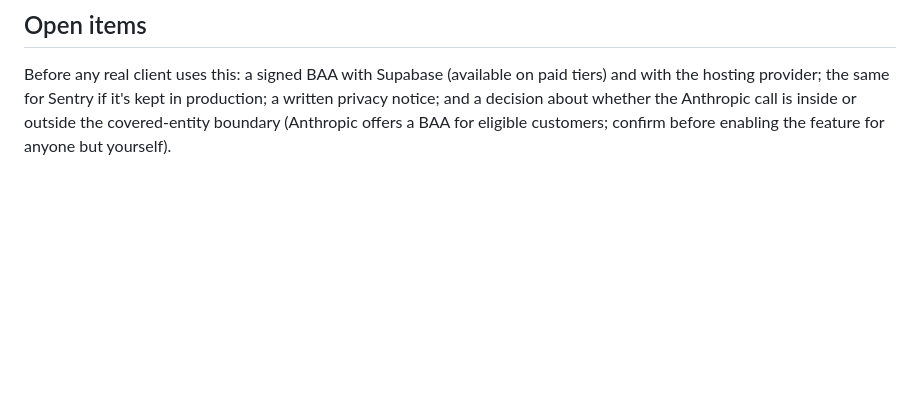
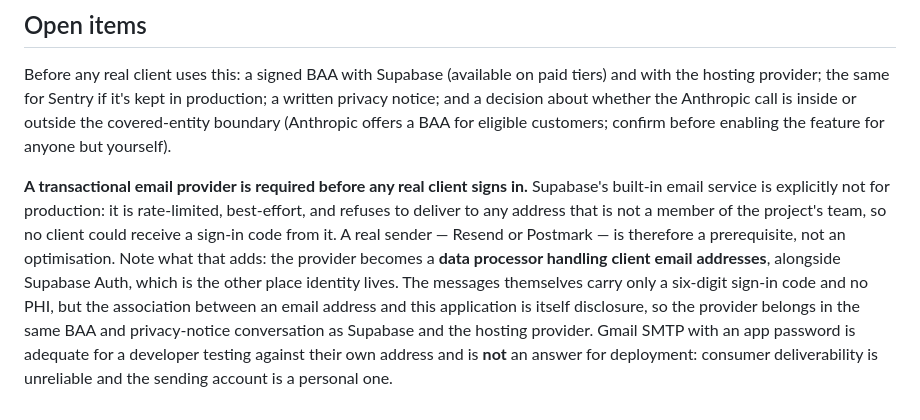
Before and after one commit to daniel-frenkel/ledger, a Markdown page: docs/data-path.md, the part around the change. Rendered like a GitHub page; blank space fills up the shorter version.

Commit message:
Note the email provider as a deployment prerequisite
Supabase's built-in email service refuses to deliver to any address outside
the project's team, so no real client could ever receive a sign-in code from
it. A transactional provider is therefore a prerequisite for deployment, not
an optimisation — and it becomes a data processor handling client email
addresses, which puts it in the same BAA and privacy-notice conversation as
Supabase and the host.

Gmail SMTP with an app password is what unblocked local testing. Recorded
here as test-only so it does not quietly become the deployment answer.

Co-Authored-By: Claude Opus 5 <noreply@anthropic.com>

```diff
--- a/docs/data-path.md
+++ b/docs/data-path.md
@@ -50,3 +50,5 @@ A client will be able to delete their account. That soft-deletes their `users` r
 ## Open items
 
 Before any real client uses this: a signed BAA with Supabase (available on paid tiers) and with the hosting provider; the same for Sentry if it's kept in production; a written privacy notice; and a decision about whether the Anthropic call is inside or outside the covered-entity boundary (Anthropic offers a BAA for eligible customers; confirm before enabling the feature for anyone but yourself).
+
+**A transactional email provider is required before any real client signs in.** Supabase's built-in email service is explicitly not for production: it is rate-limited, best-effort, and refuses to deliver to any address that is not a member of the project's team, so no client could receive a sign-in code from it. A real sender — Resend or Postmark — is therefore a prerequisite, not an optimisation. Note what that adds: the provider becomes a **data processor handling client email addresses**, alongside Supabase Auth, which is the other place identity lives. The messages themselves carry only a six-digit sign-in code and no PHI, but the association between an email address and this application is itself disclosure, so the provider belongs in the same BAA and privacy-notice conversation as Supabase and the hosting provider. Gmail SMTP with an app password is adequate for a developer testing against their own address and is **not** an answer for deployment: consumer deliverability is unreliable and the sending account is a personal one.
```
